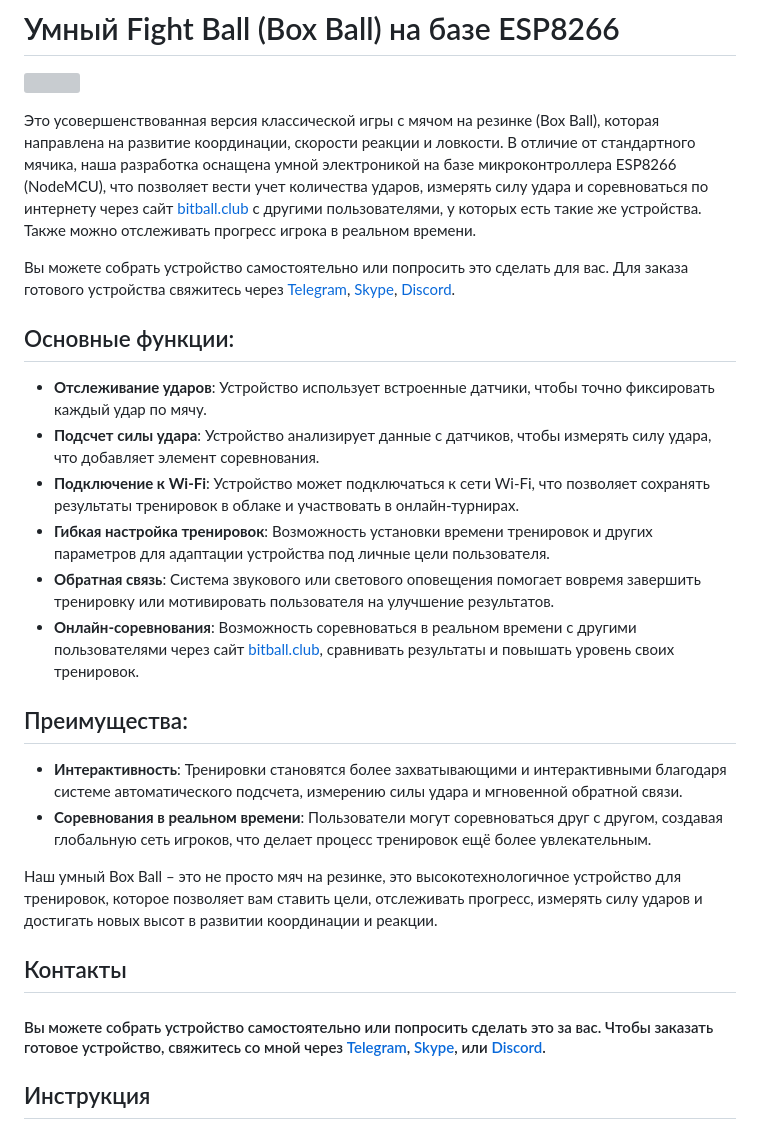
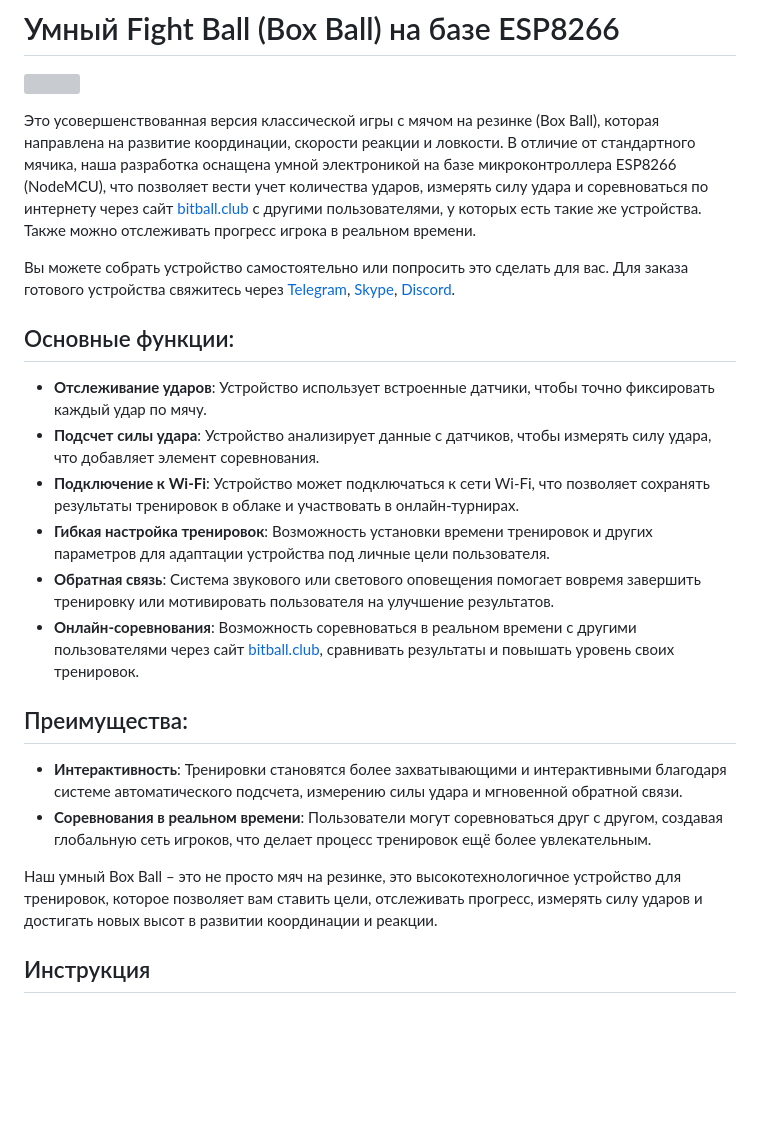
Before and after one commit to renat2985/bitball.club, a Markdown page: README_RU.md, the part around one of its changes. GitHub-like rendering; blank space fills up the shorter version; grey boxes are pictures that could not be loaded.

```diff
--- a/README_RU.md
+++ b/README_RU.md
@@ -19,11 +19,6 @@
 - **Соревнования в реальном времени**: Пользователи могут соревноваться друг с другом, создавая глобальную сеть игроков, что делает процесс тренировок ещё более увлекательным.
 
 Наш умный Box Ball – это не просто мяч на резинке, это высокотехнологичное устройство для тренировок, которое позволяет вам ставить цели, отслеживать прогресс, измерять силу ударов и достигать новых высот в развитии координации и реакции.
-
-## Контакты
-
-#### Вы можете собрать устройство самостоятельно или попросить сделать это за вас. Чтобы заказать готовое устройство, свяжитесь со мной через [Telegram](https://t.me/ESPiotDevice), [Skype](https://skype:renat2985?chat), или [Discord](https://discord.com/invite/zaGaDuGe).
-
 
 ## Инструкция
 
```
Also changed, not shown: other parts of README_RU.md (+5 -5 lines), README.md (+5 -9 lines).
